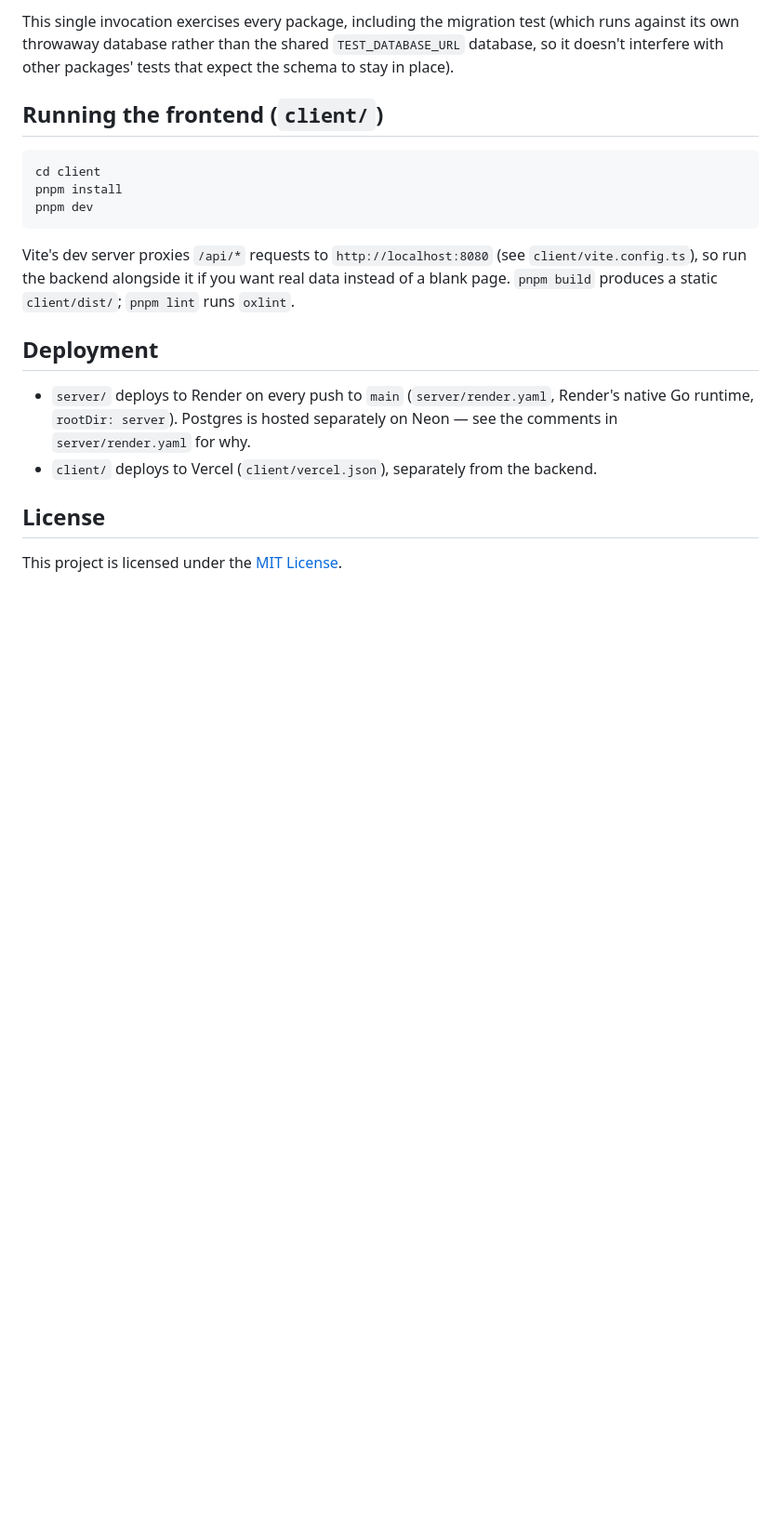
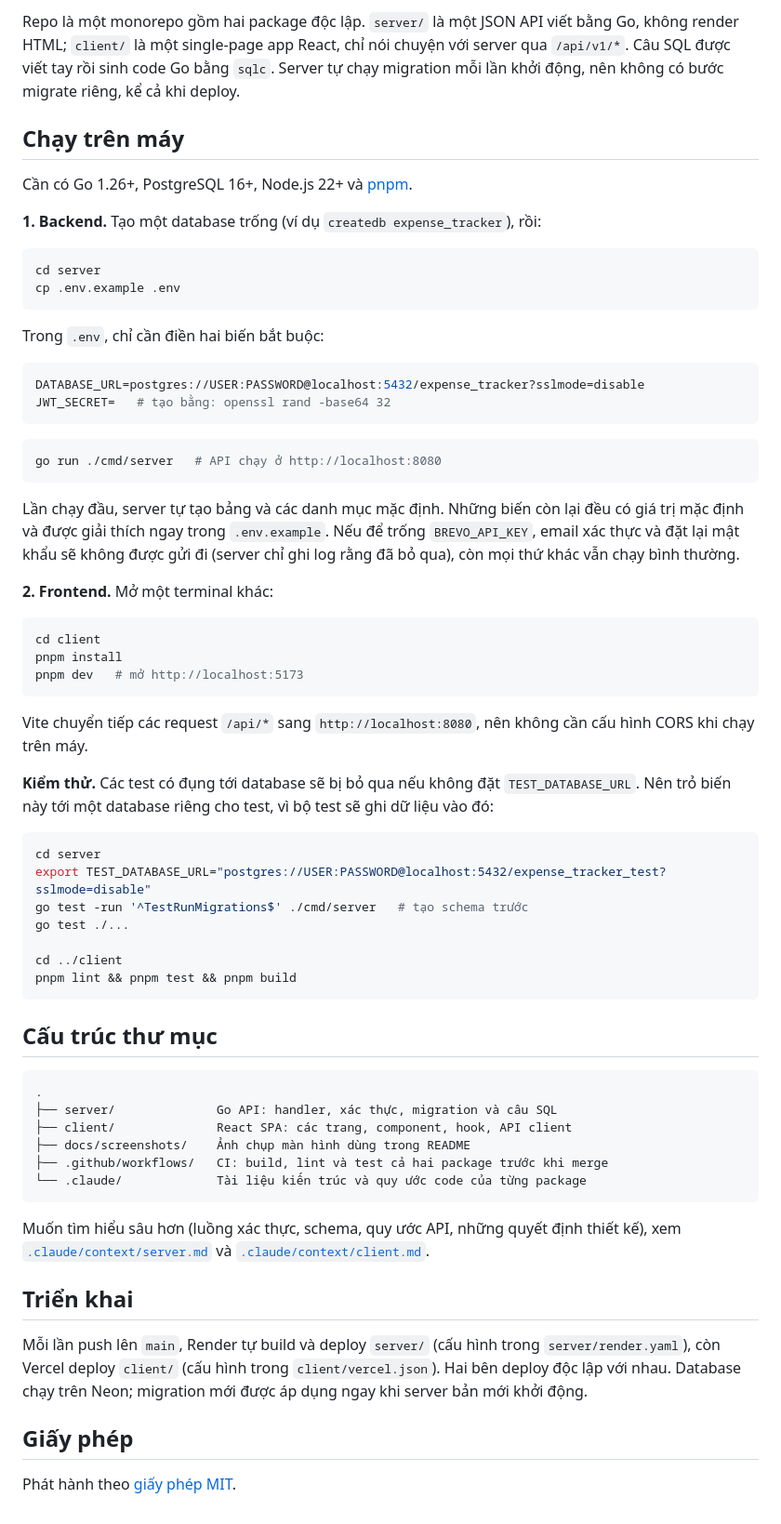
Before and after one commit to iamminhquan/expense-tracker, a Markdown page: README.md, the part around one of its changes. Shown at 93% size. GitHub-like rendering; blank space fills up the shorter version.

````diff
--- a/README.md
+++ b/README.md
@@ -98,31 +76,82 @@ TEST_DATABASE_URL="postgres://USER:PASSWORD@localhost:5432/expense_tracker?sslmo
 ```
 
-This single invocation exercises every package, including the migration
-test (which runs against its own throwaway database rather than the shared
-`TEST_DATABASE_URL` database, so it doesn't interfere with other packages'
-tests that expect the schema to stay in place).
+Repo là một monorepo gồm hai package độc lập. `server/` là một JSON API viết bằng Go, không render
+HTML; `client/` là một single-page app React, chỉ nói chuyện với server qua `/api/v1/*`. Câu SQL được
+viết tay rồi sinh code Go bằng `sqlc`. Server tự chạy migration mỗi lần khởi động, nên không có bước
+migrate riêng, kể cả khi deploy.
 
-## Running the frontend (`client/`)
+## Chạy trên máy
 
+Cần có Go 1.26+, PostgreSQL 16+, Node.js 22+ và [pnpm](https://pnpm.io).
+
+**1. Backend.** Tạo một database trống (ví dụ `createdb expense_tracker`), rồi:
+
+```bash
+cd server
+cp .env.example .env
 ```
+
+Trong `.env`, chỉ cần điền hai biến bắt buộc:
+
+```bash
+DATABASE_URL=postgres://USER:PASSWORD@localhost:5432/expense_tracker?sslmode=disable
+JWT_SECRET=   # tạo bằng: openssl rand -base64 32
+```
+
+```bash
+go run ./cmd/server   # API chạy ở http://localhost:8080
+```
+
+Lần chạy đầu, server tự tạo bảng và các danh mục mặc định. Những biến còn lại đều có giá trị mặc định
+và được giải thích ngay trong `.env.example`. Nếu để trống `BREVO_API_KEY`, email xác thực và đặt lại
+mật khẩu sẽ không được gửi đi (server chỉ ghi log rằng đã bỏ qua), còn mọi thứ khác vẫn chạy bình
+thường.
+
+**2. Frontend.** Mở một terminal khác:
+
+```bash
 cd client
 pnpm install
-pnpm dev
+pnpm dev   # mở http://localhost:5173
 ```
 
-Vite's dev server proxies `/api/*` requests to `http://localhost:8080`
-(see `client/vite.config.ts`), so run the backend alongside it if you want
-real data instead of a blank page. `pnpm build` produces a static
-`client/dist/`; `pnpm lint` runs `oxlint`.
+Vite chuyển tiếp các request `/api/*` sang `http://localhost:8080`, nên không cần cấu hình CORS khi
+chạy trên máy.
 
-## Deployment
+**Kiểm thử.** Các test có đụng tới database sẽ bị bỏ qua nếu không đặt `TEST_DATABASE_URL`. Nên trỏ
+biến này tới một database riêng cho test, vì bộ test sẽ ghi dữ liệu vào đó:
 
-- `server/` deploys to Render on every push to `main` (`server/render.yaml`,
-  Render's native Go runtime, `rootDir: server`). Postgres is hosted
-  separately on Neon — see the comments in `server/render.yaml` for why.
-- `client/` deploys to Vercel (`client/vercel.json`), separately from the
-  backend.
+```bash
+cd server
+export TEST_DATABASE_URL="postgres://USER:PASSWORD@localhost:5432/expense_tracker_test?sslmode=disable"
+go test -run '^TestRunMigrations$' ./cmd/server   # tạo schema trước
+go test ./...
 
-## License
+cd ../client
+pnpm lint && pnpm test && pnpm build
+```
 
-This project is licensed under the [MIT License](LICENSE).
+## Cấu trúc thư mục
+
+```text
+.
+├── server/              Go API: handler, xác thực, migration và câu SQL
+├── client/              React SPA: các trang, component, hook, API client
+├── docs/screenshots/    Ảnh chụp màn hình dùng trong README
+├── .github/workflows/   CI: build, lint và test cả hai package trước khi merge
+└── .claude/             Tài liệu kiến trúc và quy ước code của từng package
+```
+
+Muốn tìm hiểu sâu hơn (luồng xác thực, schema, quy ước API, những quyết định thiết kế), xem
+[`.claude/context/server.md`](.claude/context/server.md) và
+[`.claude/context/client.md`](.claude/context/client.md).
+
+## Triển khai
+
+Mỗi lần push lên `main`, Render tự build và deploy `server/` (cấu hình trong `server/render.yaml`),
+còn Vercel deploy `client/` (cấu hình trong `client/vercel.json`). Hai bên deploy độc lập với nhau.
+Database chạy trên Neon; migration mới được áp dụng ngay khi server bản mới khởi động.
+
+## Giấy phép
+
+Phát hành theo [giấy phép MIT](LICENSE).
````
Also changed, not shown: other parts of README.md (+59 -81 lines), docs/screenshots/dashboard-dark.png (added), docs/screenshots/dashboard-light.png (added), docs/screenshots/mobile-dashboard.png (added), docs/screenshots/mobile-transactions-dark.png (added), docs/screenshots/transactions.png (added).
